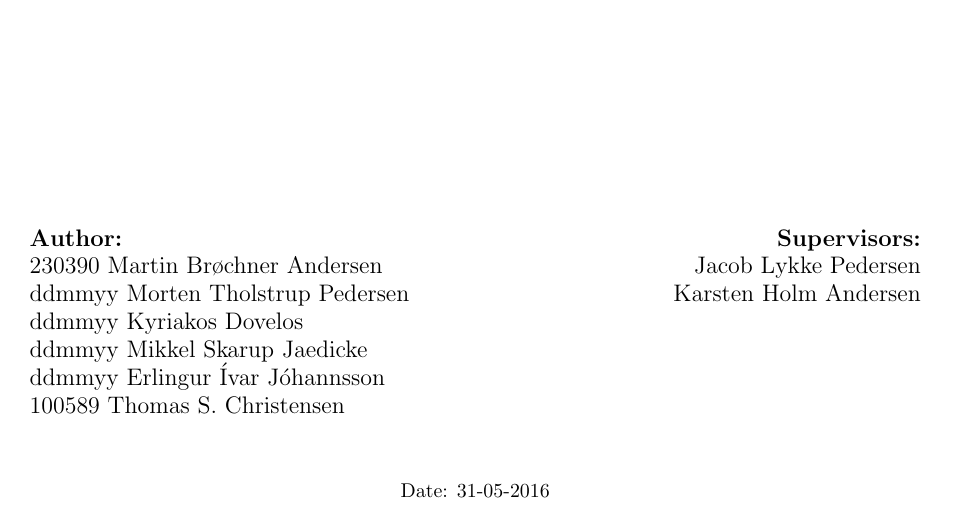
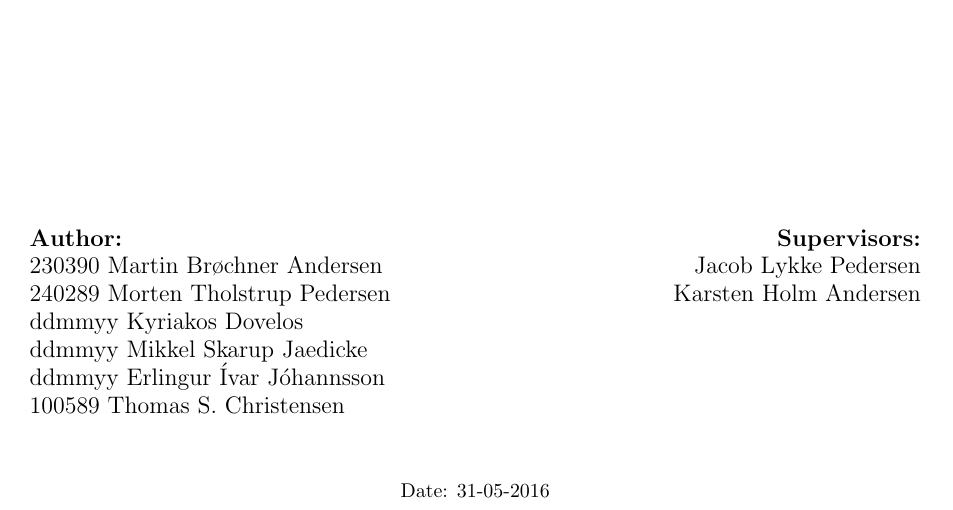
Before and after one commit to tschristensen/SEM1PRO, a LaTeX document (report/main.tex, which reads report/sections/titlepage.tex): part of page 1 of 5, cut so that both start at the same text. Compiled offline with pdfLaTeX.

Commit message:
inserted birthday

```diff
--- a/report/sections/titlepage.tex
+++ b/report/sections/titlepage.tex
@@ -15,7 +15,7 @@
 \begin{flushleft} \large
 \textbf{Author:}\\
 230390 Martin Brøchner Andersen\\
-ddmmyy Morten Tholstrup Pedersen\\
+240289 Morten Tholstrup Pedersen\\
 ddmmyy Kyriakos Dovelos\\
 ddmmyy Mikkel Skarup Jaedicke\\
 ddmmyy Erlingur Ívar Jóhannsson\\
```
